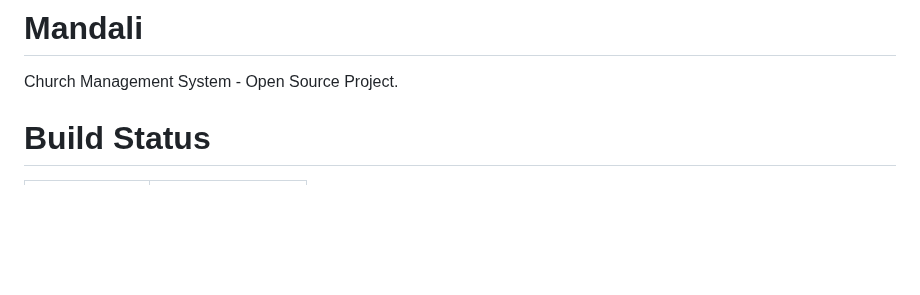
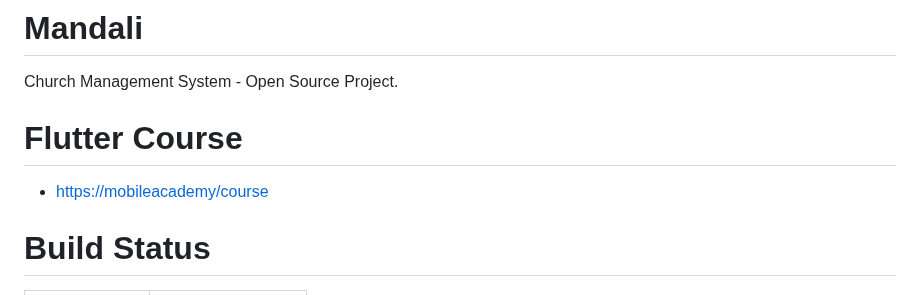
Before and after one commit to rddewan/Mandali-Mobile, a Markdown page: README.md, the part around the change. Rendered like a GitHub page; blank space fills up the shorter version.

```diff
--- a/README.md
+++ b/README.md
@@ -1,5 +1,8 @@
 # Mandali
 Church Management System - Open Source Project.
+
+# Flutter Course
+* [https://mobileacademy/course](https://mobileacademy.io/courses/)
 
 # Build Status
 | Environment | Status  |
```
